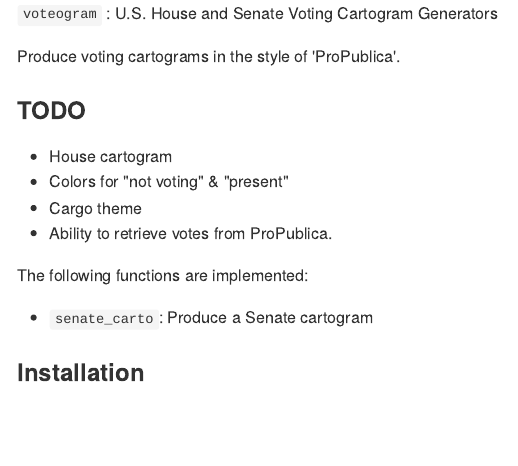
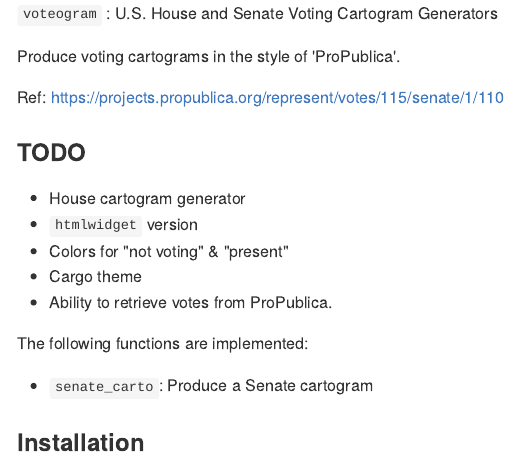
Before and after one commit to hrbrmstr/voteogram, an R Markdown document (README.Rmd): the page in a window 1100 px wide, from its top. The pictures show the output file README.md that the author committed with the source, drawn offline in the style of GitHub.

Commit message:
initial commit

```diff
--- a/README.Rmd
+++ b/README.Rmd
@@ -6,9 +6,12 @@ output: rmarkdown::github_document
 
 Produce voting cartograms in the style of 'ProPublica'.
 
+Ref: <https://projects.propublica.org/represent/votes/115/senate/1/110>
+
 ### TODO
 
-- House cartogram
+- House cartogram generator
+- `htmlwidget` version
 - Colors for "not voting" & "present"
 - Cargo theme
 - Ability to retrieve votes from ProPublica.
```
Also changed, not shown: README.md.
